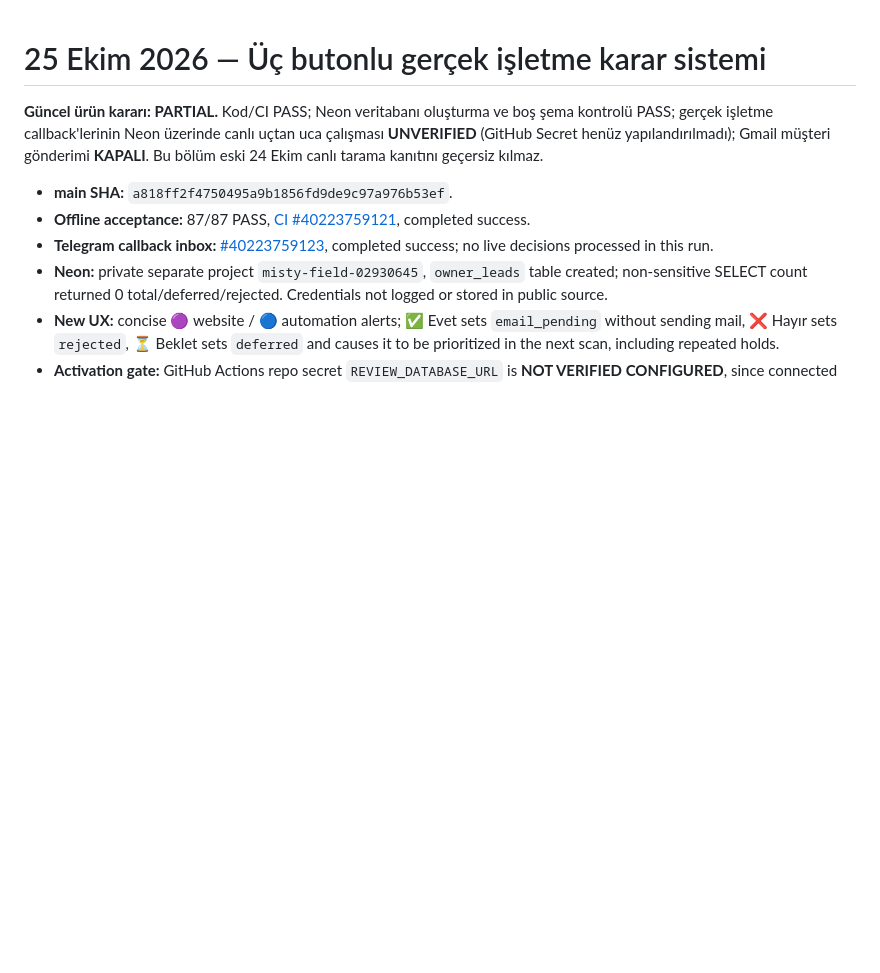
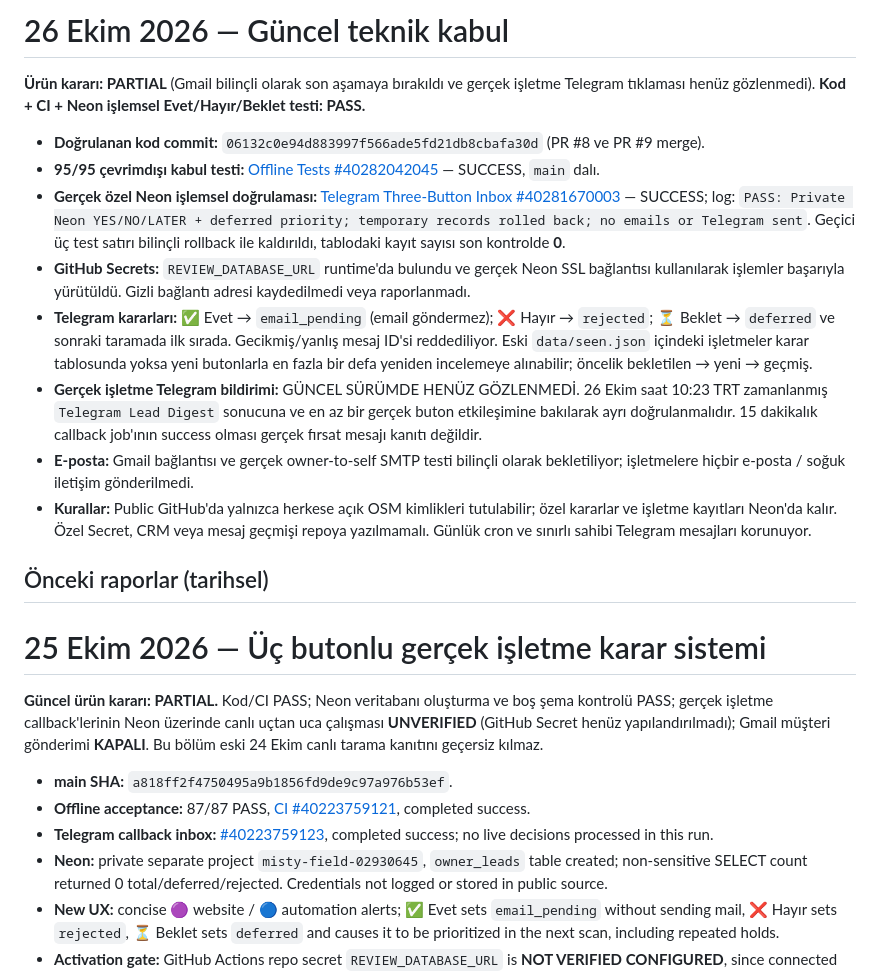
Before and after one commit to emirhankaya985-cloud/musteri-avcisi-ai, a Markdown page: docs/CODEX_TEST_RESULTS.md, the part around the change. Drawn GitHub-style; blank space fills up the shorter version.

Commit message:
docs: publish verified 95-test Neon transition acceptance, report remaining live gap

```diff
--- a/docs/CODEX_TEST_RESULTS.md
+++ b/docs/CODEX_TEST_RESULTS.md
@@ -1,3 +1,18 @@
+# 26 Ekim 2026 — Güncel teknik kabul
+
+**Ürün kararı: PARTIAL** (Gmail bilinçli olarak son aşamaya bırakıldı ve gerçek işletme Telegram tıklaması henüz gözlenmedi). **Kod + CI + Neon işlemsel Evet/Hayır/Beklet testi: PASS.**
+
+- **Doğrulanan kod commit:** `06132c0e94d883997f566ade5fd21db8cbafa30d` (PR #8 ve PR #9 merge).
+- **95/95 çevrimdışı kabul testi:** [Offline Tests #40282042045](https://github.com/emirhankaya985-cloud/musteri-avcisi-ai/actions/runs/40282042045) — SUCCESS, `main` dalı.
+- **Gerçek özel Neon işlemsel doğrulaması:** [Telegram Three-Button Inbox #40281670003](https://github.com/emirhankaya985-cloud/musteri-avcisi-ai/actions/runs/40281670003) — SUCCESS; log: `PASS: Private Neon YES/NO/LATER + deferred priority; temporary records rolled back; no emails or Telegram sent`. Geçici üç test satırı bilinçli rollback ile kaldırıldı, tablodaki kayıt sayısı son kontrolde **0**.
+- **GitHub Secrets:** `REVIEW_DATABASE_URL` runtime'da bulundu ve gerçek Neon SSL bağlantısı kullanılarak işlemler başarıyla yürütüldü. Gizli bağlantı adresi kaydedilmedi veya raporlanmadı.
+- **Telegram kararları:** ✅ Evet → `email_pending` (email göndermez); ❌ Hayır → `rejected`; ⏳ Beklet → `deferred` ve sonraki taramada ilk sırada. Gecikmiş/yanlış mesaj ID'si reddediliyor. Eski `data/seen.json` içindeki işletmeler karar tablosunda yoksa yeni butonlarla en fazla bir defa yeniden incelemeye alınabilir; öncelik bekletilen → yeni → geçmiş.
+- **Gerçek işletme Telegram bildirimi:** GÜNCEL SÜRÜMDE HENÜZ GÖZLENMEDİ. 26 Ekim saat 10:23 TRT zamanlanmış `Telegram Lead Digest` sonucuna ve en az bir gerçek buton etkileşimine bakılarak ayrı doğrulanmalıdır. 15 dakikalık callback job'ının success olması gerçek fırsat mesajı kanıtı değildir.
+- **E-posta:** Gmail bağlantısı ve gerçek owner-to-self SMTP testi bilinçli olarak bekletiliyor; işletmelere hiçbir e-posta / soğuk iletişim gönderilmedi.
+- **Kurallar:** Public GitHub'da yalnızca herkese açık OSM kimlikleri tutulabilir; özel kararlar ve işletme kayıtları Neon'da kalır. Özel Secret, CRM veya mesaj geçmişi repoya yazılmamalı. Günlük cron ve sınırlı sahibi Telegram mesajları korunuyor.
+
+## Önceki raporlar (tarihsel)
+
 # 25 Ekim 2026 — Üç butonlu gerçek işletme karar sistemi
 
 **Güncel ürün kararı: PARTIAL.** Kod/CI PASS; Neon veritabanı oluşturma ve boş şema kontrolü PASS; gerçek işletme callback'lerinin Neon üzerinde canlı uçtan uca çalışması **UNVERIFIED** (GitHub Secret henüz yapılandırılmadı); Gmail müşteri gönderimi **KAPALI**. Bu bölüm eski 24 Ekim canlı tarama kanıtını geçersiz kılmaz.
```
